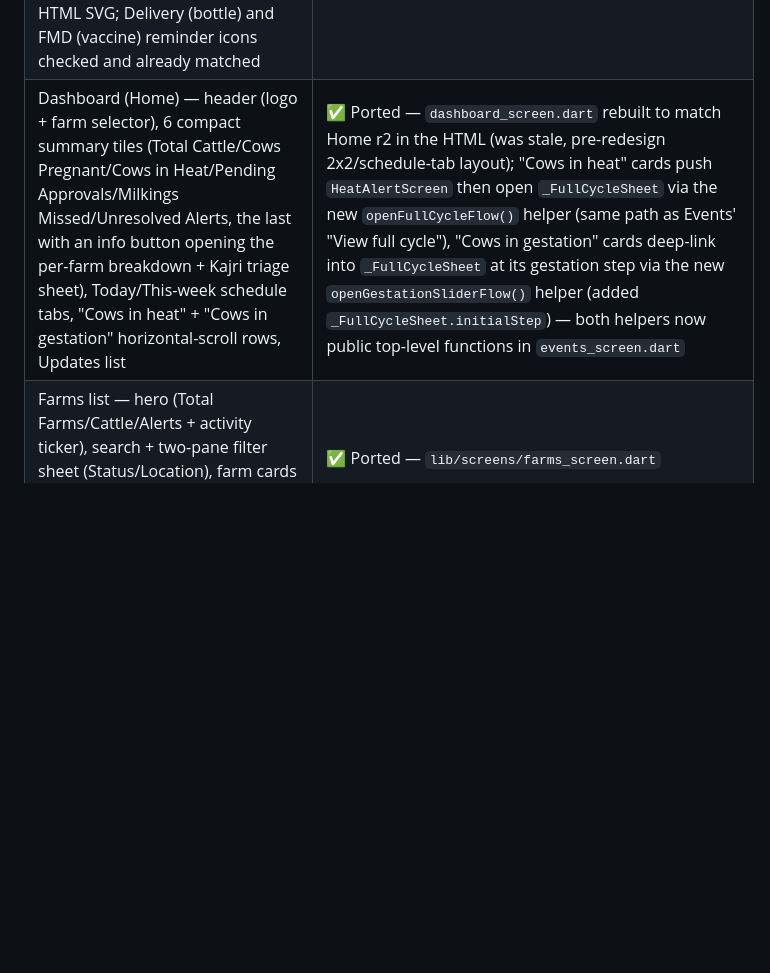
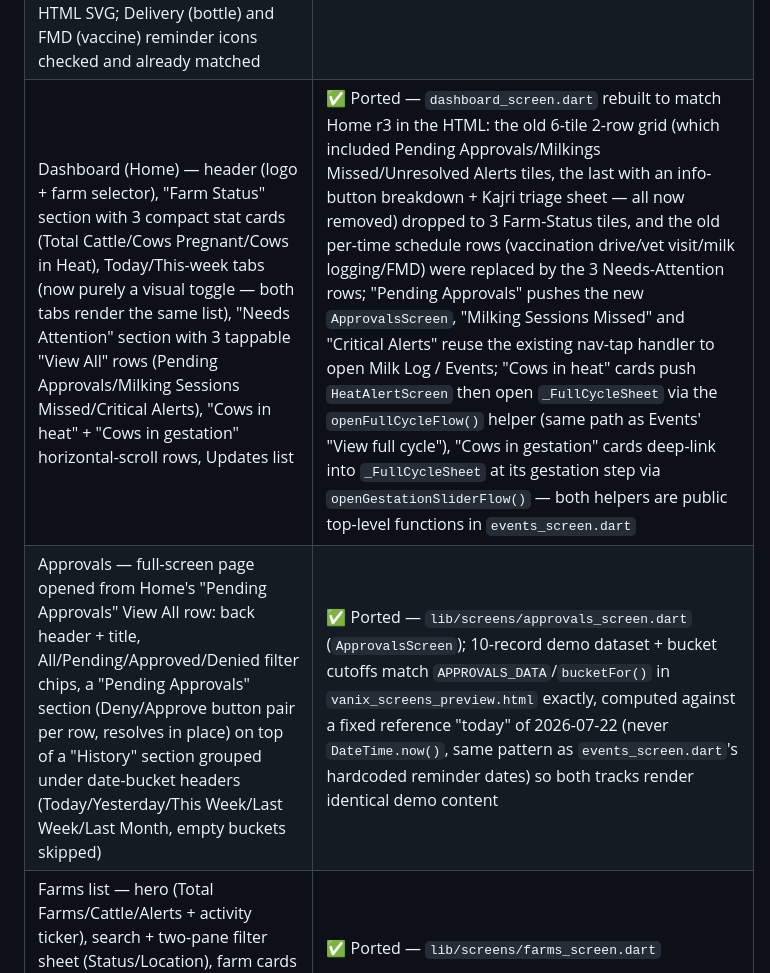
Before and after one commit to vaseey21/Vanix, a Markdown page: flutter_app/README.md, the part around the change. GitHub-like rendering; blank space fills up the shorter version.

Commit message:
auto: save changes

```diff
--- a/flutter_app/README.md
+++ b/flutter_app/README.md
@@ -41,7 +41,8 @@ network instead).
 | Farm-owner-only card context: Fever/Heat show elapsed unactioned time + farm/manager meta, Heat reads "HIGH" (not "CRITICAL") until it's overdue | ✅ Ported — `_ActionCard.showOwnerContext`/`timeAgo`/`severityLabel` fields, gated on `!AppState.isFarmer` |
 | Home's "Cows in heat"/"Cows in gestation" cards open the walkthrough's real full-width alert step instead of a plain Events sheet | ✅ Ported — see Dashboard (Home) row below |
 | Icon drift fix pass — Cow Profile overview tiles matched to HTML's icon-free `ovStatCardNoIcon` design (removed the added calendar/thermometer/pets icons), Account nav icon swapped from `account_circle_outlined` (has an extra ring) to `person_outline` to match the plain bust silhouette, added the missing bell+"P1" chip on Heat/Pregnancy/Gestation/Milking-notification cards, Quarterly-vet-check-up reminder icon swapped from a medical-bag glyph to `event_available_outlined` (calendar+check) matching the HTML SVG; Delivery (bottle) and FMD (vaccine) reminder icons checked and already matched | ✅ Ported — `cow_profile_screen.dart` (`_ovStatCard`), `vanix_nav_items.dart`, `events_screen.dart` (`_P1Chip`, `_ReminderCard` icons) |
-| Dashboard (Home) — header (logo + farm selector), 6 compact summary tiles (Total Cattle/Cows Pregnant/Cows in Heat/Pending Approvals/Milkings Missed/Unresolved Alerts, the last with an info button opening the per-farm breakdown + Kajri triage sheet), Today/This-week schedule tabs, "Cows in heat" + "Cows in gestation" horizontal-scroll rows, Updates list | ✅ Ported — `dashboard_screen.dart` rebuilt to match Home r2 in the HTML (was stale, pre-redesign 2x2/schedule-tab layout); "Cows in heat" cards push `HeatAlertScreen` then open `_FullCycleSheet` via the new `openFullCycleFlow()` helper (same path as Events' "View full cycle"), "Cows in gestation" cards deep-link into `_FullCycleSheet` at its gestation step via the new `openGestationSliderFlow()` helper (added `_FullCycleSheet.initialStep`) — both helpers now public top-level functions in `events_screen.dart` |
+| Dashboard (Home) — header (logo + farm selector), "Farm Status" section with 3 compact stat cards (Total Cattle/Cows Pregnant/Cows in Heat), Today/This-week tabs (now purely a visual toggle — both tabs render the same list), "Needs Attention" section with 3 tappable "View All" rows (Pending Approvals/Milking Sessions Missed/Critical Alerts), "Cows in heat" + "Cows in gestation" horizontal-scroll rows, Updates list | ✅ Ported — `dashboard_screen.dart` rebuilt to match Home r3 in the HTML: the old 6-tile 2-row grid (which included Pending Approvals/Milkings Missed/Unresolved Alerts tiles, the last with an info-button breakdown + Kajri triage sheet — all now removed) dropped to 3 Farm-Status tiles, and the old per-time schedule rows (vaccination drive/vet visit/milk logging/FMD) were replaced by the 3 Needs-Attention rows; "Pending Approvals" pushes the new `ApprovalsScreen`, "Milking Sessions Missed" and "Critical Alerts" reuse the existing nav-tap handler to open Milk Log / Events; "Cows in heat" cards push `HeatAlertScreen` then open `_FullCycleSheet` via the `openFullCycleFlow()` helper (same path as Events' "View full cycle"), "Cows in gestation" cards deep-link into `_FullCycleSheet` at its gestation step via `openGestationSliderFlow()` — both helpers are public top-level functions in `events_screen.dart` |
+| Approvals — full-screen page opened from Home's "Pending Approvals" View All row: back header + title, All/Pending/Approved/Denied filter chips, a "Pending Approvals" section (Deny/Approve button pair per row, resolves in place) on top of a "History" section grouped under date-bucket headers (Today/Yesterday/This Week/Last Week/Last Month, empty buckets skipped) | ✅ Ported — `lib/screens/approvals_screen.dart` (`ApprovalsScreen`); 10-record demo dataset + bucket cutoffs match `APPROVALS_DATA`/`bucketFor()` in `vanix_screens_preview.html` exactly, computed against a fixed reference "today" of 2026-07-22 (never `DateTime.now()`, same pattern as `events_screen.dart`'s hardcoded reminder dates) so both tracks render identical demo content |
 | Farms list — hero (Total Farms/Cattle/Alerts + activity ticker), search + two-pane filter sheet (Status/Location), farm cards (severity tag, chips row), Setup rows | ✅ Ported — `lib/screens/farms_screen.dart` |
 | Farm detail (cow list) — temp+level hero, Cattle/Herd Activity tabs, Cattle pane (search + filter sheet Status/Breed/Age, cow cards + kebab), Herd Activity pane (Activity/Cows filter sheet, 4 activity summary tiles, rumination-style graph w/ anomaly pill) | ✅ Ported — `lib/screens/farm_detail_screen.dart` |
 | Cow profile — hero (photo/status/temp), Timeline (dots centered on cards, tap-to-expand inline w/ Hide instead of a bottom sheet), Overview (thinner weekly graph + tiles), Vet Logs; floating + actions | ✅ Ported — `lib/screens/cow_profile_screen.dart` |
```
